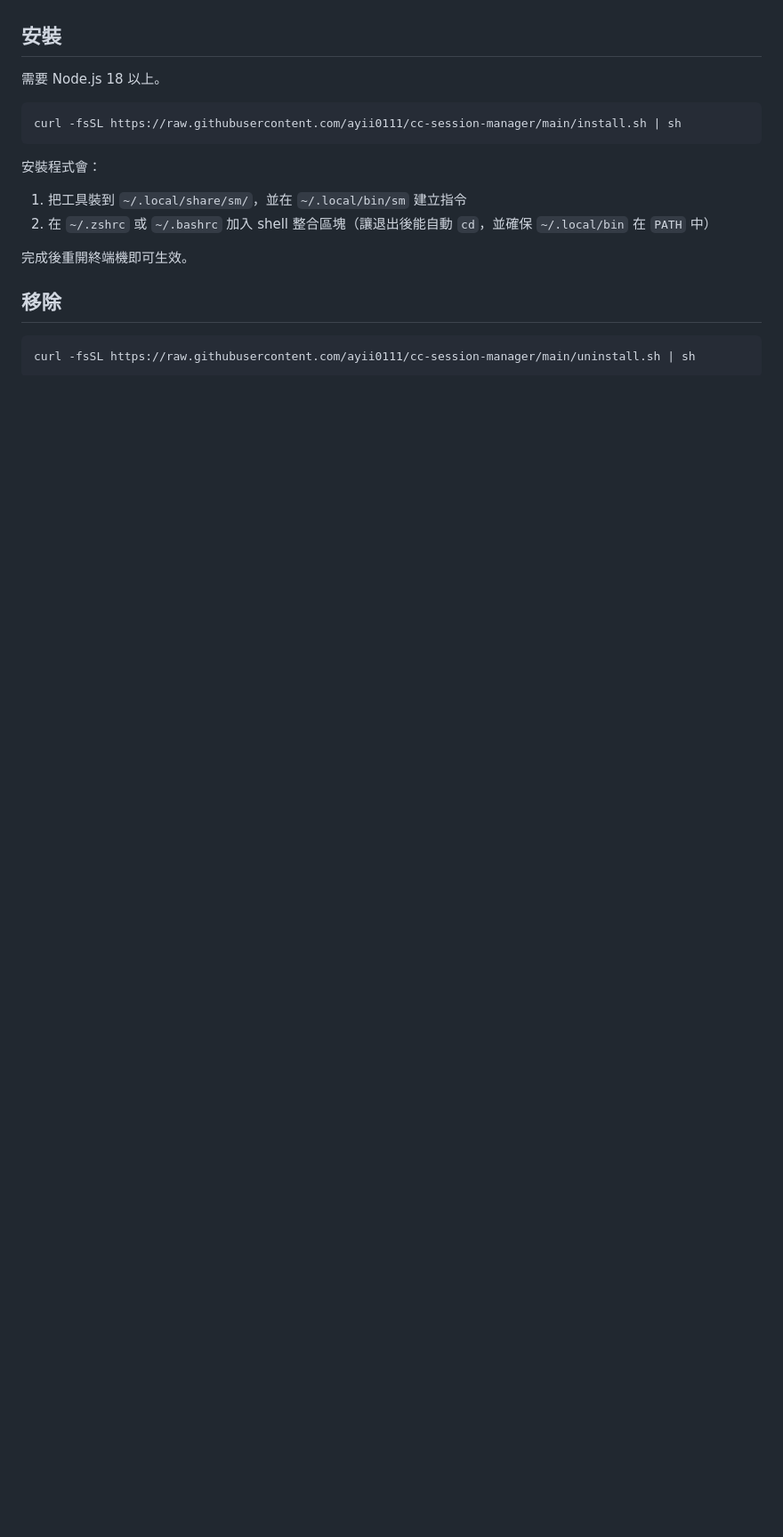
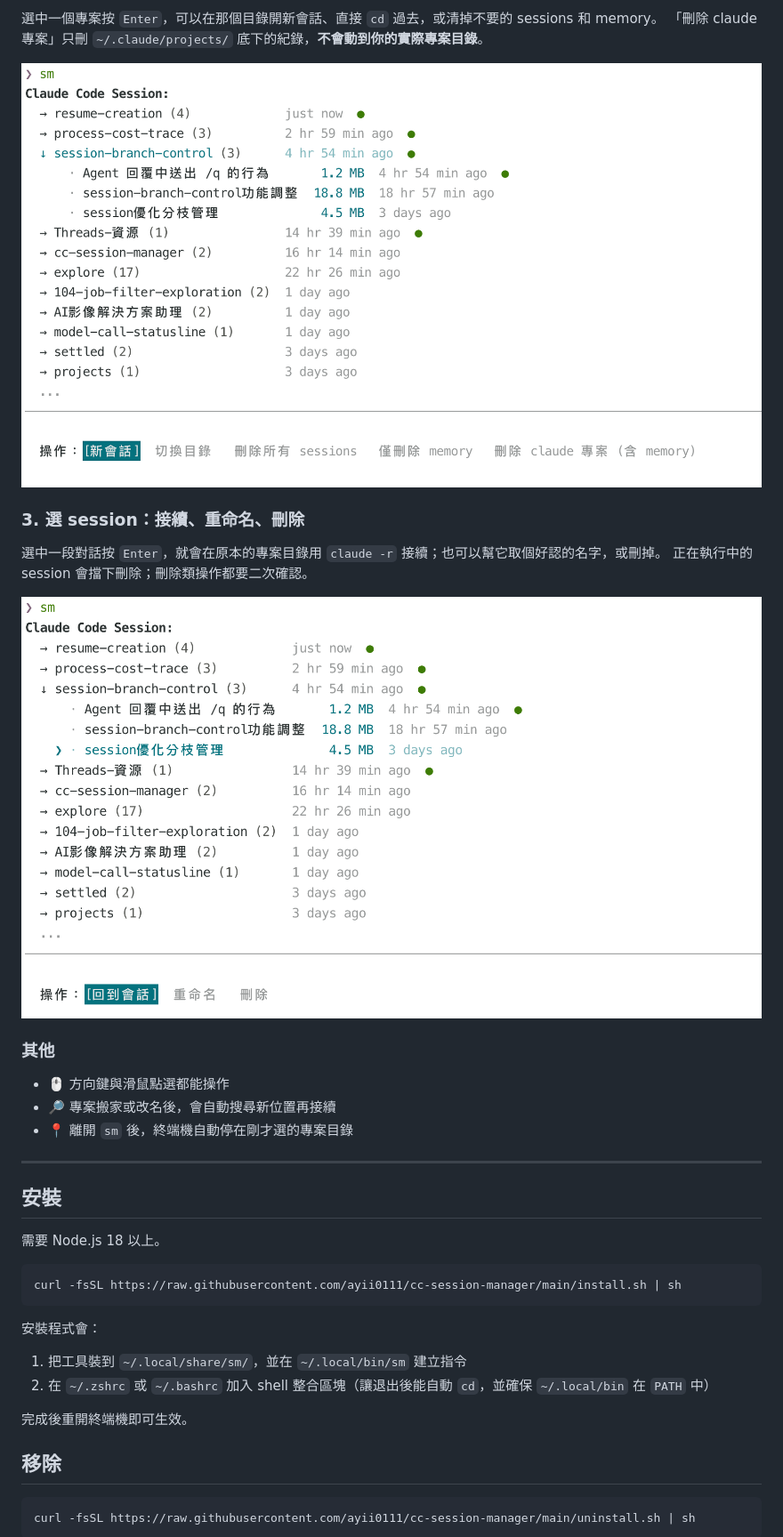
Before and after one commit to ayii0111/cc-session-manager, a Markdown page: README.md, the part around one of its changes. Shown at 89% size. Drawn GitHub-style; pictures changed too: docs/media/dir-actions.png (added), docs/media/session-actions.png (added); blank space fills up the shorter version.

Commit message:
docs: README 改寫開頭與特色段落，加入三張操作截圖
Co-Authored-By: Claude Opus 5.5 <noreply@anthropic.com>

```diff
--- a/README.md
+++ b/README.md
@@ -15,3 +22,22 @@
+選中一個專案按 `Enter`，可以在那個目錄開新會話、直接 `cd` 過去，或清掉不要的 sessions 和 memory。
+「刪除 claude 專案」只刪 `~/.claude/projects/` 底下的紀錄，**不會動到你的實際專案目錄**。
+
+![目錄操作](docs/media/dir-actions.png)
+
+### 3. 選 session：接續、重命名、刪除
+
+選中一段對話按 `Enter`，就會在原本的專案目錄用 `claude -r` 接續；也可以幫它取個好認的名字，或刪掉。
+正在執行中的 session 會擋下刪除；刪除類操作都要二次確認。
+
+![session 操作](docs/media/session-actions.png)
+
+### 其他
+
+- 🖱️ 方向鍵與滑鼠點選都能操作
+- 🔎 專案搬家或改名後，會自動搜尋新位置再接續
+- 📍 離開 `sm` 後，終端機自動停在剛才選的專案目錄
+
+---
 
 ## 安裝
 
```
Also changed, not shown: other parts of README.md (+18 -11 lines), docs/media/list.png (added).
